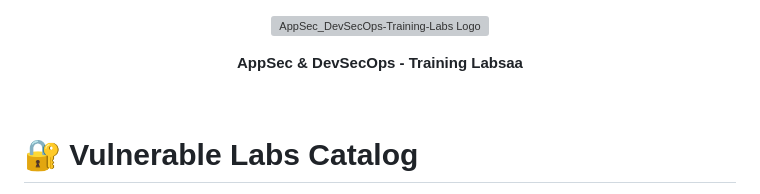
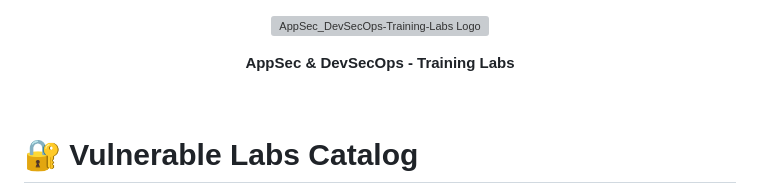
Before and after one commit to lucashgrifoni/AppSec_DevSecOps-Training-Labs, a Markdown page: README.md, the part around the change. Rendered like a GitHub page; grey boxes are pictures that could not be loaded.

Commit message:
Update README.md
Signed-off-by: Lucas Henrique Grifoni <120392060+lucashgrifoni@users.noreply.github.com>

```diff
--- a/README.md
+++ b/README.md
@@ -3,7 +3,7 @@
 </p>
 
 <p align="center">
-  <strong style="font-size: 2.1em;">AppSec & DevSecOps - Training Labsaa</strong>
+  <strong style="font-size: 2.1em;">AppSec & DevSecOps - Training Labs</strong>
 </p>
 
 <br />
```
